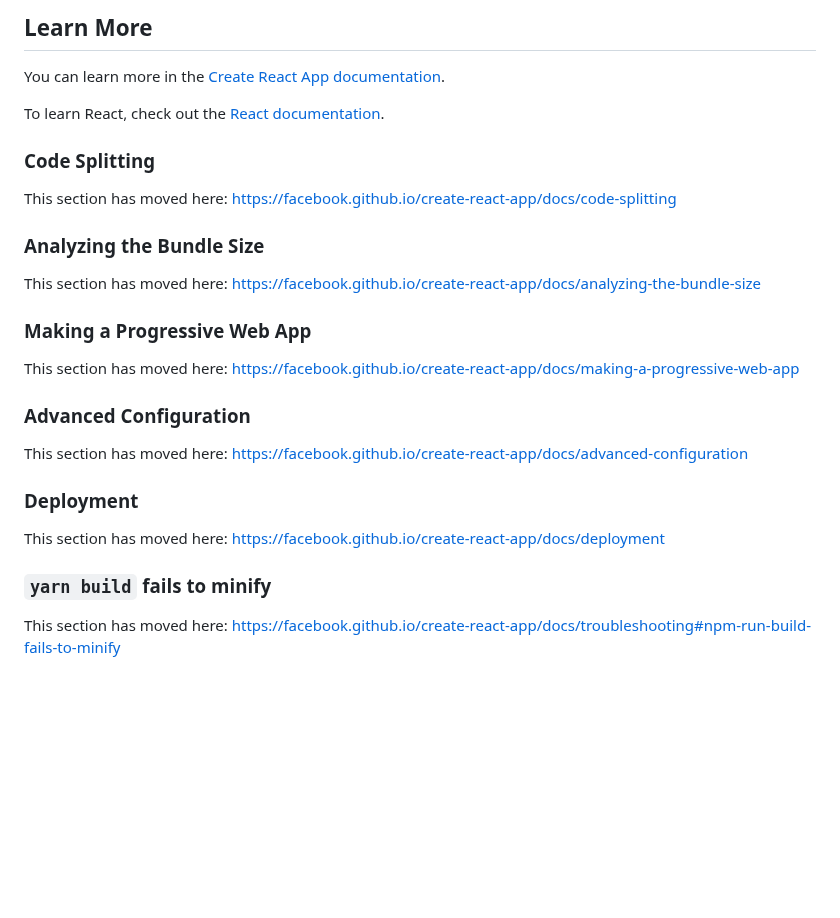
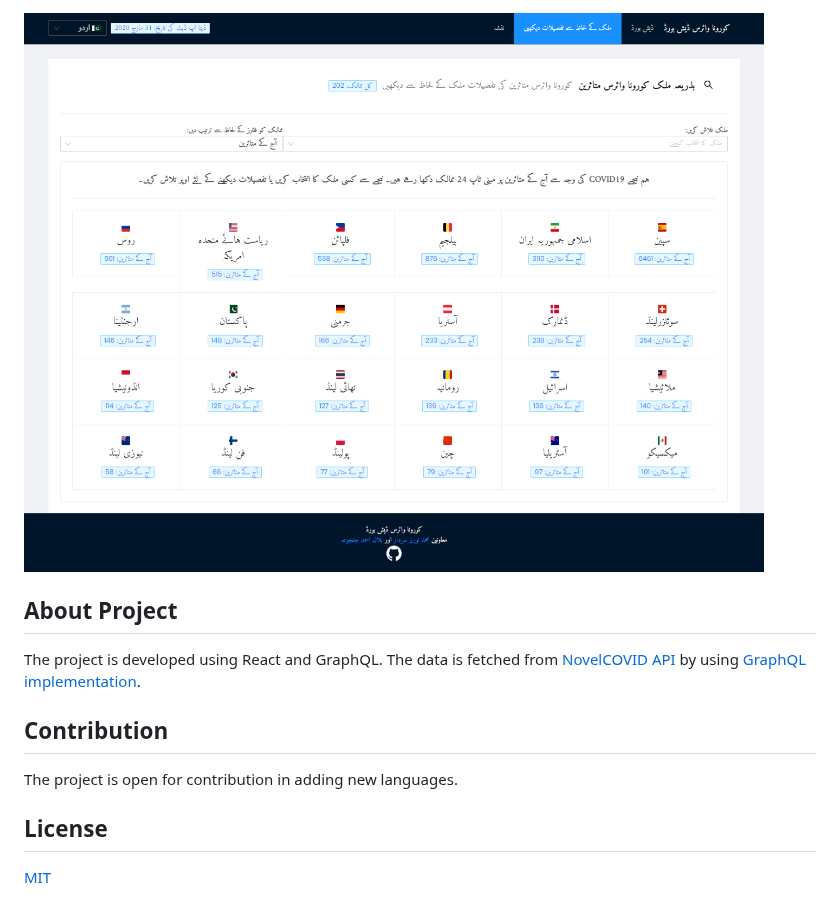
Before and after one commit to bilalajanjua/covid-multilingual-dashboard, a Markdown page: README.md, the part around one of its changes. GitHub-like rendering; pictures changed too: .github/rtl.png (added); blank space fills up the shorter version.

```diff
--- a/README.md
+++ b/README.md
@@ -39,30 +45,14 @@ You don’t have to ever use `eject`. The curated feature set is suitable for sm
 
-## Learn More
+ <img src="https://github.com/bilalajanjua/covid-multilingual-dashboard/raw/master/.github/rtl.png" alt="urdu-lang" />
 
-You can learn more in the [Create React App documentation](https://facebook.github.io/create-react-app/docs/getting-started).
+## About Project
 
-To learn React, check out the [React documentation](https://reactjs.org/).
+The project is developed using React and GraphQL. The data is fetched from [NovelCOVID API](https://github.com/NovelCOVID/API/) by using [GraphQL implementation](https://github.com/bilalajanjua/corona-graphql-api/).
 
-### Code Splitting
+## Contribution
 
-This section has moved here: https://facebook.github.io/create-react-app/docs/code-splitting
+The project is open for contribution in adding new languages.
 
-### Analyzing the Bundle Size
+## License
 
-This section has moved here: https://facebook.github.io/create-react-app/docs/analyzing-the-bundle-size
-
-### Making a Progressive Web App
-
-This section has moved here: https://facebook.github.io/create-react-app/docs/making-a-progressive-web-app
-
-### Advanced Configuration
-
-This section has moved here: https://facebook.github.io/create-react-app/docs/advanced-configuration
-
-### Deployment
-
-This section has moved here: https://facebook.github.io/create-react-app/docs/deployment
-
-### `yarn build` fails to minify
-
-This section has moved here: https://facebook.github.io/create-react-app/docs/troubleshooting#npm-run-build-fails-to-minify
+[MIT](https://choosealicense.com/licenses/mit/)
```
Also changed, not shown: other parts of README.md (+28 -22 lines), .github/country.png (added), .github/dashboard.png (added), .github/map.png (added), .github/search.png (added), 1 other file.
